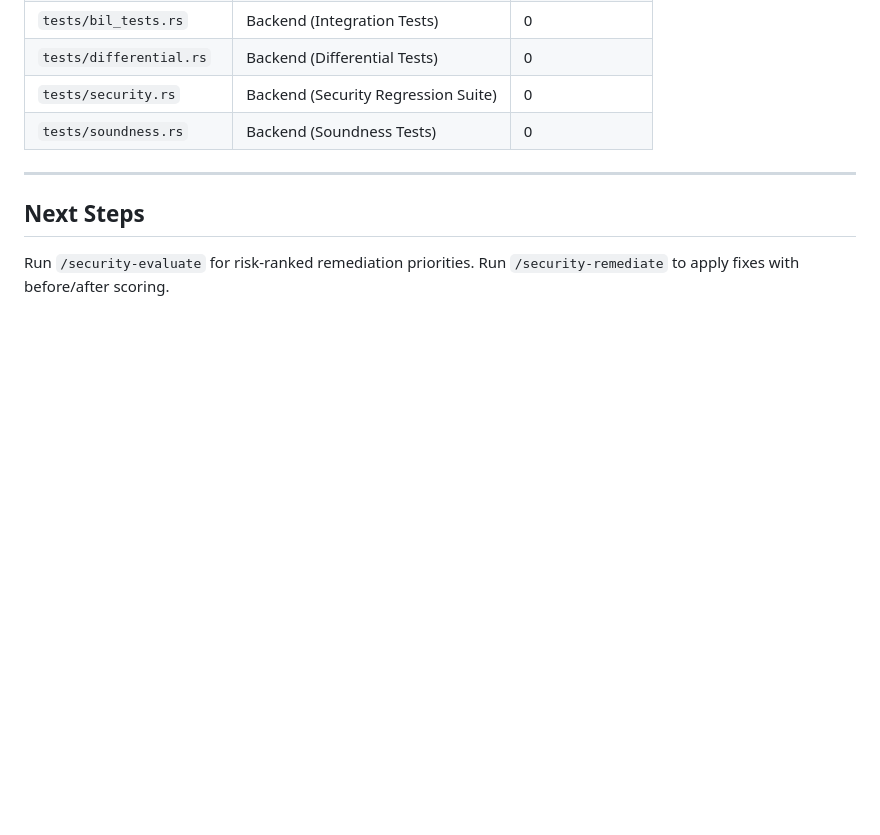
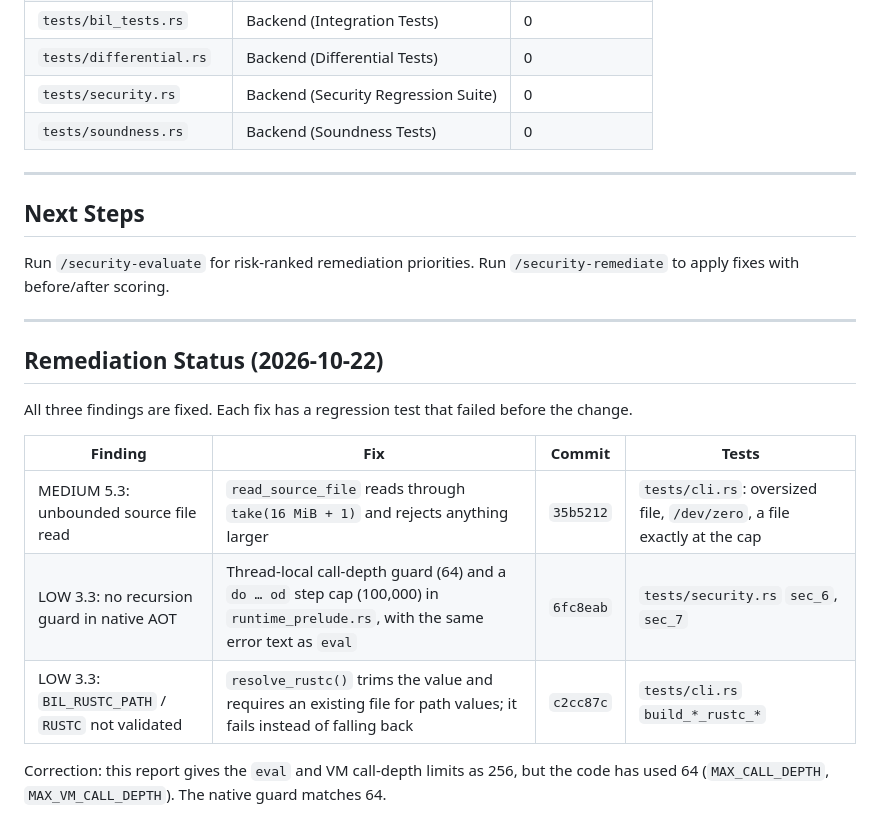
Before and after one commit to bsommers/bil, a Markdown page: .security-reports/scan-2026-10-17.md, the part around the change. GitHub-like rendering; folded sections open; blank space fills up the shorter version.

Commit message:
docs(security): record remediation of the 2026-10-17 findings
Co-Authored-By: Claude Opus 5.5 <noreply@anthropic.com>

```diff
--- a/.security-reports/scan-2026-10-17.md
+++ b/.security-reports/scan-2026-10-17.md
@@ -212,3 +212,17 @@ let status = Command::new(&rustc_bin)
 
 Run `/security-evaluate` for risk-ranked remediation priorities.
 Run `/security-remediate` to apply fixes with before/after scoring.
+
+---
+
+## Remediation Status (2026-10-22)
+
+All three findings are fixed. Each fix has a regression test that failed before the change.
+
+| Finding | Fix | Commit | Tests |
+|---|---|---|---|
+| MEDIUM 5.3: unbounded source file read | `read_source_file` reads through `take(16 MiB + 1)` and rejects anything larger | `35b5212` | `tests/cli.rs`: oversized file, `/dev/zero`, a file exactly at the cap |
+| LOW 3.3: no recursion guard in native AOT | Thread-local call-depth guard (64) and a `do … od` step cap (100,000) in `runtime_prelude.rs`, with the same error text as `eval` | `6fc8eab` | `tests/security.rs` `sec_6`, `sec_7` |
+| LOW 3.3: `BIL_RUSTC_PATH` / `RUSTC` not validated | `resolve_rustc()` trims the value and requires an existing file for path values; it fails instead of falling back | `c2cc87c` | `tests/cli.rs` `build_*_rustc_*` |
+
+Correction: this report gives the `eval` and VM call-depth limits as 256, but the code has used 64 (`MAX_CALL_DEPTH`, `MAX_VM_CALL_DEPTH`). The native guard matches 64.
```
